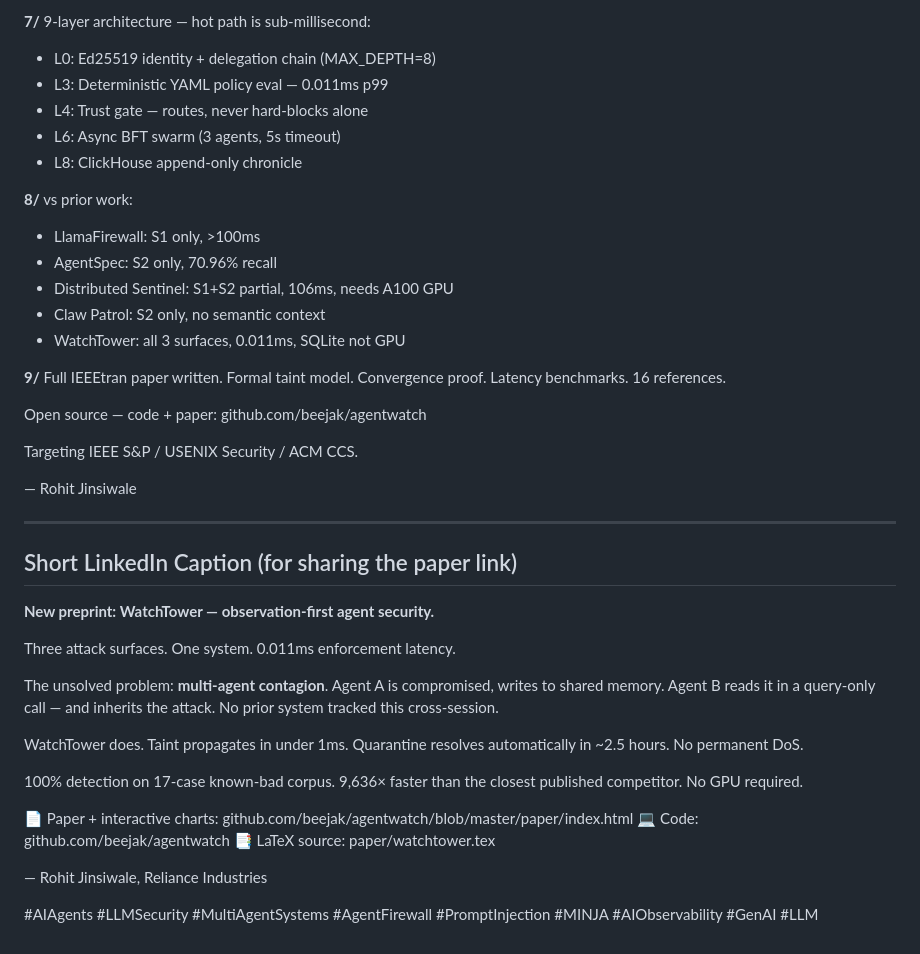
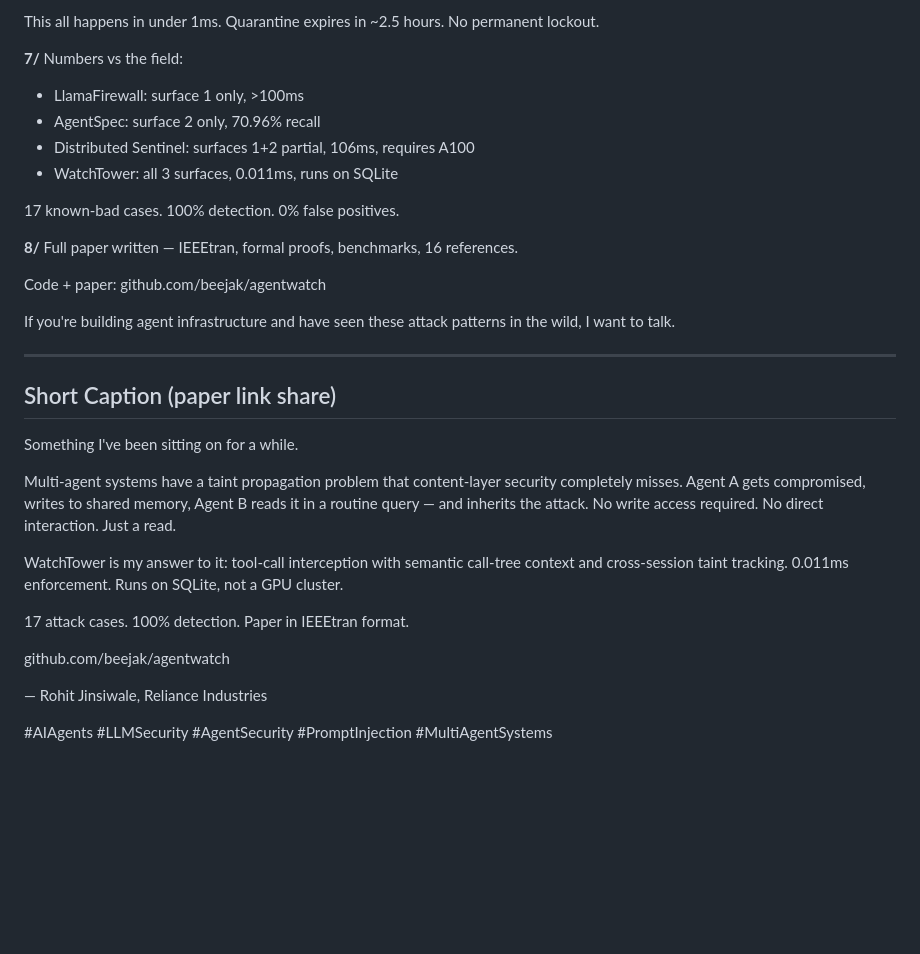
Before and after one commit to beejak/agentwatch-firewall, a Markdown page: paper/SHARE.md, the part around one of its changes. Rendered like a GitHub page; blank space fills up the shorter version.

```diff
--- a/paper/SHARE.md
+++ b/paper/SHARE.md
@@ -79,45 +87,37 @@ All of this happens in under 1ms.
 
-**7/** 9-layer architecture — hot path is sub-millisecond:
-- L0: Ed25519 identity + delegation chain (MAX_DEPTH=8)
-- L3: Deterministic YAML policy eval — 0.011ms p99
-- L4: Trust gate — routes, never hard-blocks alone
-- L6: Async BFT swarm (3 agents, 5s timeout)
-- L8: ClickHouse append-only chronicle
+This all happens in under 1ms. Quarantine expires in ~2.5 hours. No permanent lockout.
 
-**8/** vs prior work:
-- LlamaFirewall: S1 only, >100ms
-- AgentSpec: S2 only, 70.96% recall
-- Distributed Sentinel: S1+S2 partial, 106ms, needs A100 GPU
-- Claw Patrol: S2 only, no semantic context
-- WatchTower: all 3 surfaces, 0.011ms, SQLite not GPU
+**7/**
+Numbers vs the field:
 
-**9/** Full IEEEtran paper written. Formal taint model. Convergence proof. Latency benchmarks. 16 references.
+- LlamaFirewall: surface 1 only, >100ms
+- AgentSpec: surface 2 only, 70.96% recall
+- Distributed Sentinel: surfaces 1+2 partial, 106ms, requires A100
+- WatchTower: all 3 surfaces, 0.011ms, runs on SQLite
 
-Open source — code + paper:
-github.com/beejak/agentwatch
+17 known-bad cases. 100% detection. 0% false positives.
 
-Targeting IEEE S&P / USENIX Security / ACM CCS.
+**8/**
+Full paper written — IEEEtran, formal proofs, benchmarks, 16 references.
 
-— Rohit Jinsiwale
+Code + paper: github.com/beejak/agentwatch
+
+If you're building agent infrastructure and have seen these attack patterns in the wild, I want to talk.
 
 ---
 
-## Short LinkedIn Caption (for sharing the paper link)
+## Short Caption (paper link share)
 
-**New preprint: WatchTower — observation-first agent security.**
+Something I've been sitting on for a while.
 
-Three attack surfaces. One system. 0.011ms enforcement latency.
+Multi-agent systems have a taint propagation problem that content-layer security completely misses. Agent A gets compromised, writes to shared memory, Agent B reads it in a routine query — and inherits the attack. No write access required. No direct interaction. Just a read.
 
-The unsolved problem: **multi-agent contagion**. Agent A is compromised, writes to shared memory. Agent B reads it in a query-only call — and inherits the attack. No prior system tracked this cross-session.
+WatchTower is my answer to it: tool-call interception with semantic call-tree context and cross-session taint tracking. 0.011ms enforcement. Runs on SQLite, not a GPU cluster.
 
-WatchTower does. Taint propagates in under 1ms. Quarantine resolves automatically in ~2.5 hours. No permanent DoS.
+17 attack cases. 100% detection. Paper in IEEEtran format.
 
-100% detection on 17-case known-bad corpus. 9,636× faster than the closest published competitor. No GPU required.
-
-📄 Paper + interactive charts: github.com/beejak/agentwatch/blob/master/paper/index.html
-💻 Code: github.com/beejak/agentwatch
-📑 LaTeX source: paper/watchtower.tex
+github.com/beejak/agentwatch
 
 — Rohit Jinsiwale, Reliance Industries
 
-#AIAgents #LLMSecurity #MultiAgentSystems #AgentFirewall #PromptInjection #MINJA #AIObservability #GenAI #LLM
+#AIAgents #LLMSecurity #AgentSecurity #PromptInjection #MultiAgentSystems
```
Also changed, not shown: other parts of paper/SHARE.md (+50 -42 lines).
